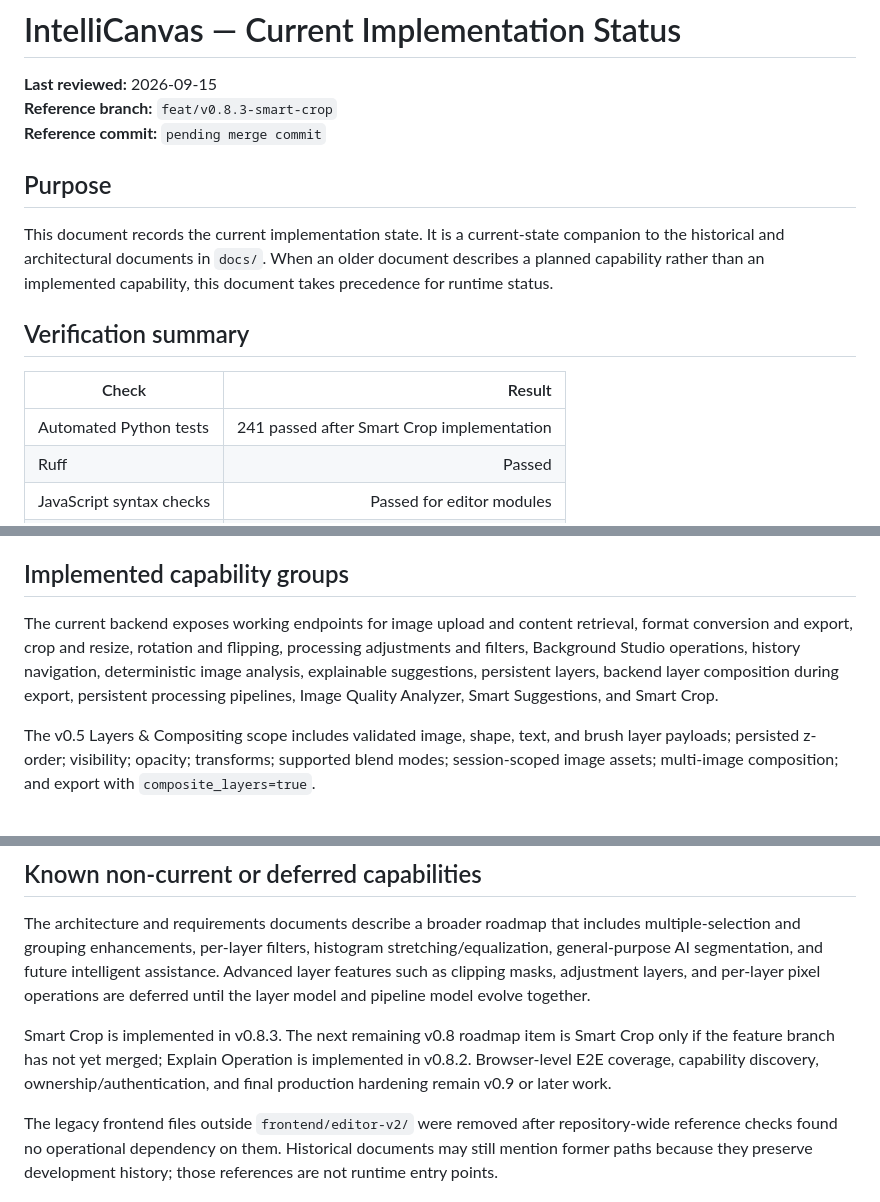
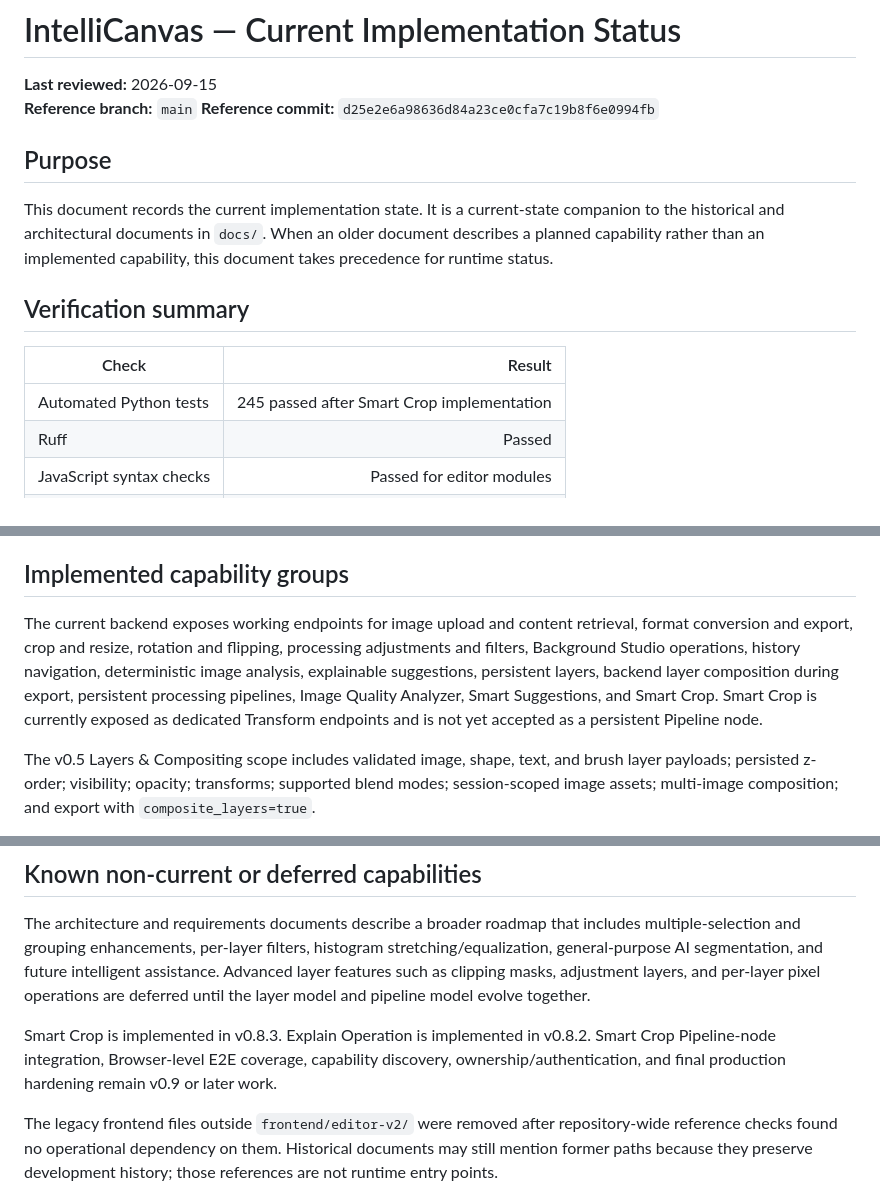
Before and after one commit to ayman-albaidahi/intelli-canvas, a Markdown page: docs/current/system-status.md, 3 parts joined by grey strips. Drawn GitHub-style.

Commit message:
docs: align current status with v0.8.3

```diff
--- a/docs/current/system-status.md
+++ b/docs/current/system-status.md
@@ -1,8 +1,8 @@
 # IntelliCanvas — Current Implementation Status
 
 **Last reviewed:** 2026-09-15
-**Reference branch:** `feat/v0.8.3-smart-crop`
-**Reference commit:** `pending merge commit`
+**Reference branch:** `main`
+**Reference commit:** `d25e2e6a98636d84a23ce0cfa7c19b8f6e0994fb`
 
 ## Purpose
 
@@ -12,7 +12,7 @@ This document records the current implementation state. It is a current-state co
 
 | Check | Result |
 |---|---:|
-| Automated Python tests | 241 passed after Smart Crop implementation |
+| Automated Python tests | 245 passed after Smart Crop implementation |
 | Ruff | Passed |
 | JavaScript syntax checks | Passed for editor modules |
 | Vitest | 3 passed |
@@ -33,7 +33,7 @@ The supported editor URL is `http://localhost:5000/editor-v2/`. The root URL `/`
 
 ## Implemented capability groups
 
-The current backend exposes working endpoints for image upload and content retrieval, format conversion and export, crop and resize, rotation and flipping, processing adjustments and filters, Background Studio operations, history navigation, deterministic image analysis, explainable suggestions, persistent layers, backend layer composition during export, persistent processing pipelines, Image Quality Analyzer, Smart Suggestions, and Smart Crop.
+The current backend exposes working endpoints for image upload and content retrieval, format conversion and export, crop and resize, rotation and flipping, processing adjustments and filters, Background Studio operations, history navigation, deterministic image analysis, explainable suggestions, persistent layers, backend layer composition during export, persistent processing pipelines, Image Quality Analyzer, Smart Suggestions, and Smart Crop. Smart Crop is currently exposed as dedicated Transform endpoints and is not yet accepted as a persistent Pipeline node.
 
 The v0.5 Layers & Compositing scope includes validated image, shape, text, and brush layer payloads; persisted z-order; visibility; opacity; transforms; supported blend modes; session-scoped image assets; multi-image composition; and export with `composite_layers=true`.
 
@@ -79,7 +79,7 @@ Processing and transformation use Flask, Pillow, OpenCV, and NumPy at runtime. S
 
 The architecture and requirements documents describe a broader roadmap that includes multiple-selection and grouping enhancements, per-layer filters, histogram stretching/equalization, general-purpose AI segmentation, and future intelligent assistance. Advanced layer features such as clipping masks, adjustment layers, and per-layer pixel operations are deferred until the layer model and pipeline model evolve together.
 
-Smart Crop is implemented in v0.8.3. The next remaining v0.8 roadmap item is Smart Crop only if the feature branch has not yet merged; Explain Operation is implemented in v0.8.2. Browser-level E2E coverage, capability discovery, ownership/authentication, and final production hardening remain v0.9 or later work.
+Smart Crop is implemented in v0.8.3. Explain Operation is implemented in v0.8.2. Smart Crop Pipeline-node integration, Browser-level E2E coverage, capability discovery, ownership/authentication, and final production hardening remain v0.9 or later work.
 
 The legacy frontend files outside `frontend/editor-v2/` were removed after repository-wide reference checks found no operational dependency on them. Historical documents may still mention former paths because they preserve development history; those references are not runtime entry points.
 
```
